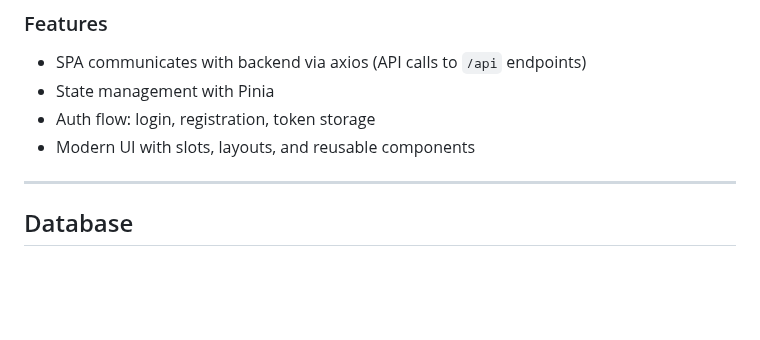
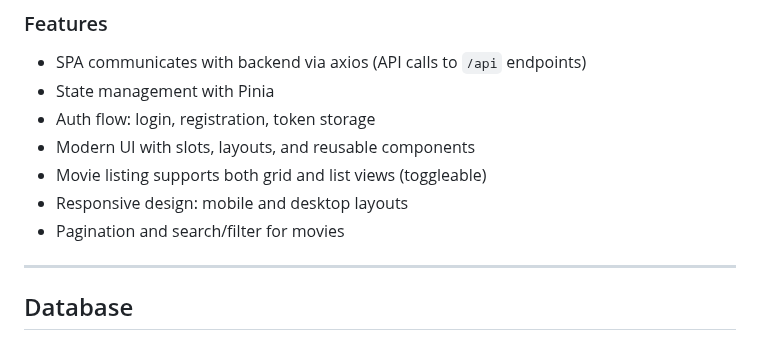
Before and after one commit to tokosdezso/CineShelf, a Markdown page: Architecture.md, the part around the change. GitHub-like rendering; blank space fills up the shorter version.

Commit message:
extend the architecture with frontend description

```diff
--- a/Architecture.md
+++ b/Architecture.md
@@ -98,6 +98,9 @@ The CineShelf project is a monorepo containing a Laravel backend (API, business
 - State management with Pinia
 - Auth flow: login, registration, token storage
 - Modern UI with slots, layouts, and reusable components
+- Movie listing supports both grid and list views (toggleable)
+- Responsive design: mobile and desktop layouts
+- Pagination and search/filter for movies
 
 ---
 
```
